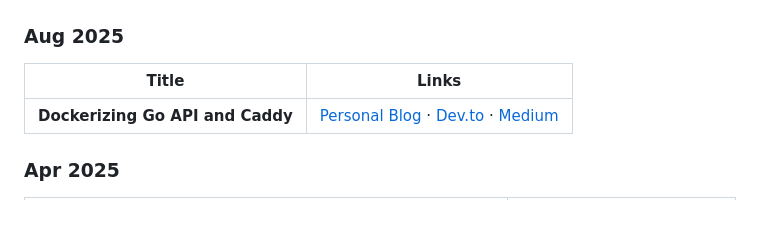
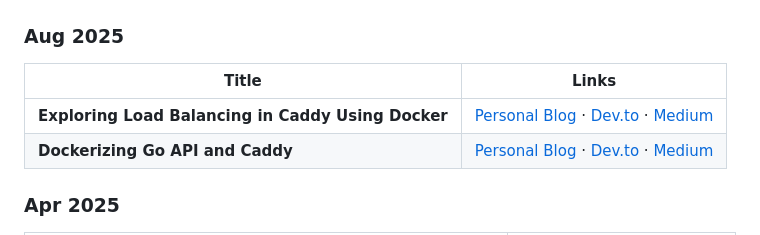
Before and after one commit to danielcristho/that-i-write, a Markdown page: README.md, the part around the change. Rendered like a GitHub page.

```diff
--- a/README.md
+++ b/README.md
@@ -7,6 +7,7 @@ Just a bunch of stuff I wrote. Most of them start as little explorations or expe
 ### Aug 2025
 | Title | Links |
 |-------|-------|
+| **Exploring Load Balancing in Caddy Using Docker** | [Personal Blog](https://danielcristho.site/blog/go-caddy-load-balancer) · [Dev.to](https://dev.to/danielcristho/exploring-load-balancing-in-caddy-using-docker-5gn6) · [Medium](https://medium.com/@danielpepuho/exploring-load-balancing-in-caddy-using-docker-26e396a2570b) |
 | **Dockerizing Go API and Caddy** | [Personal Blog](https://danielcristho.site/blog/dockerizing-go-api-caddy) · [Dev.to](https://dev.to/danielcristho/dockerizing-go-api-and-caddy-ge4) · [Medium](https://medium.com/@danielpepuho/dockerizing-go-api-and-caddy-27a5f313ef59) |
 
 ### Apr 2025
```
Also changed, not shown: caddy-load-balancer/README.md (+4 -4 lines).
